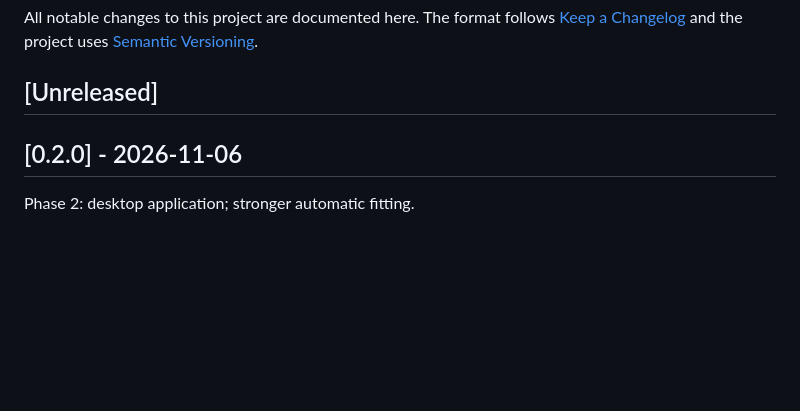
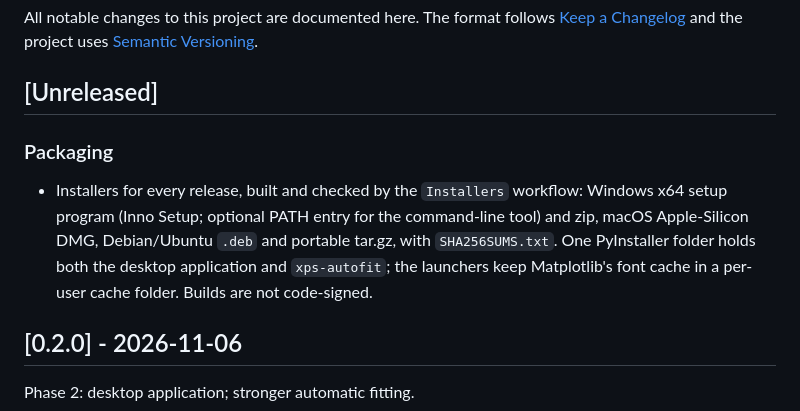
Before and after one commit to jongsu-king/xps-autofit-studio, a Markdown page: CHANGELOG.md, the part around the change. Drawn GitHub-style; blank space fills up the shorter version.

```diff
--- a/CHANGELOG.md
+++ b/CHANGELOG.md
@@ -5,6 +5,14 @@ All notable changes to this project are documented here. The format follows
 [Semantic Versioning](https://semver.org/).
 
 ## [Unreleased]
+
+### Packaging
+- Installers for every release, built and checked by the `Installers` workflow:
+  Windows x64 setup program (Inno Setup; optional PATH entry for the command-line
+  tool) and zip, macOS Apple-Silicon DMG, Debian/Ubuntu `.deb` and portable
+  tar.gz, with `SHA256SUMS.txt`. One PyInstaller folder holds both the desktop
+  application and `xps-autofit`; the launchers keep Matplotlib's font cache in a
+  per-user cache folder. Builds are not code-signed.
 
 ## [0.2.0] - 2026-11-06
 
```
Also changed, not shown: README.md (+10 -1 lines), docs/installers.md (added, +55 -0 lines), packaging/icon.png (added), packaging/icon_256.png (added), 13 other files.
